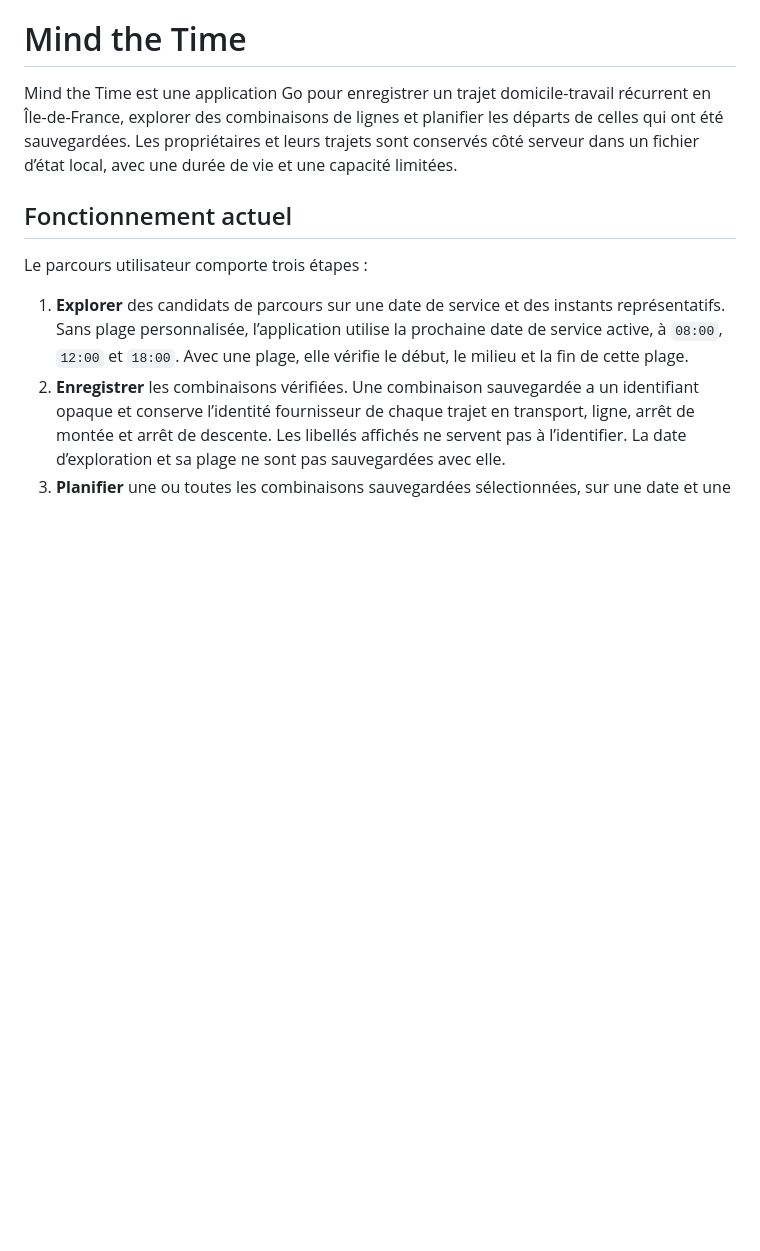
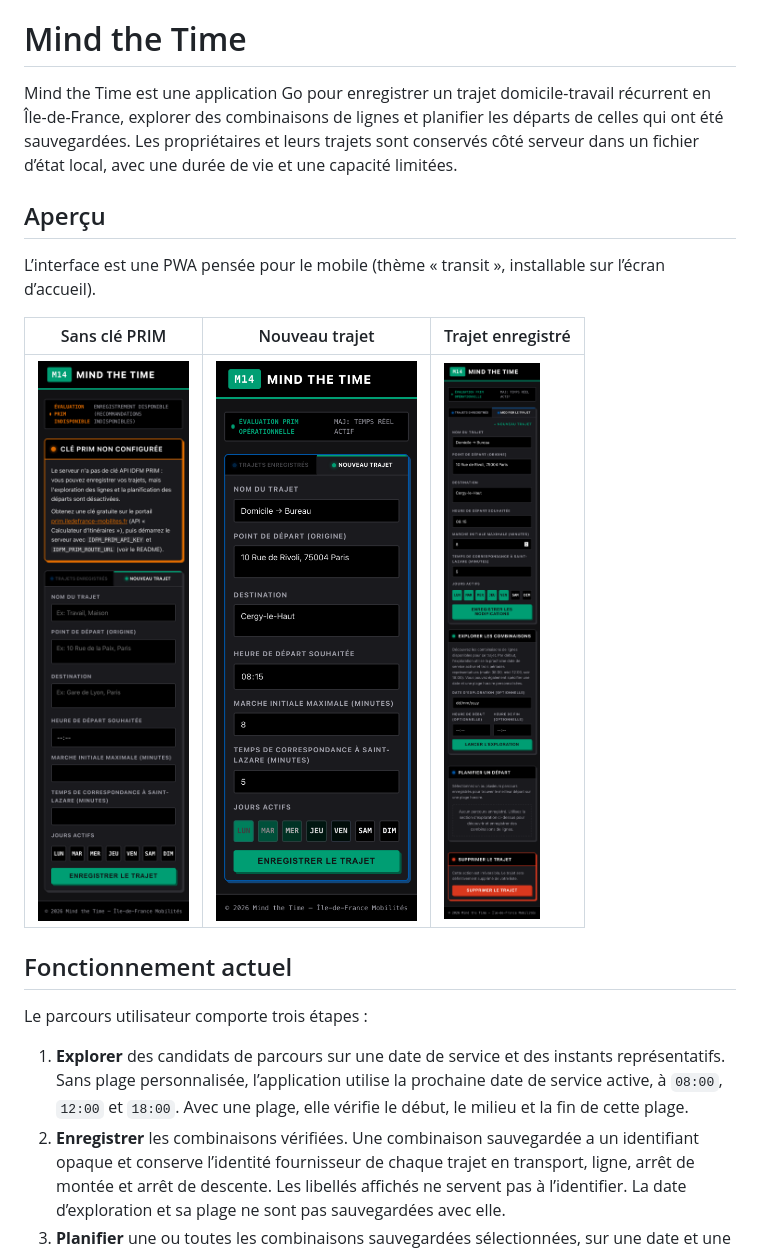
Before and after one commit to ChristopherAparicio/mind-the-time, a Markdown page: README.md, the part around the change. Drawn GitHub-style; pictures changed too: docs/screenshots/commute-result.png (added), docs/screenshots/home-form.png (added), docs/screenshots/home-no-key.png (added); blank space fills up the shorter version.

Commit message:
docs: add README screenshots of the PWA (no-key banner, commute form, commute page)
Co-Authored-By: Claude Fable 5 <noreply@anthropic.com>

```diff
--- a/README.md
+++ b/README.md
@@ -1,6 +1,14 @@
 # Mind the Time
 
 Mind the Time est une application Go pour enregistrer un trajet domicile-travail récurrent en Île-de-France, explorer des combinaisons de lignes et planifier les départs de celles qui ont été sauvegardées. Les propriétaires et leurs trajets sont conservés côté serveur dans un fichier d’état local, avec une durée de vie et une capacité limitées.
+
+## Aperçu
+
+L’interface est une PWA pensée pour le mobile (thème « transit », installable sur l’écran d’accueil).
+
+| Sans clé PRIM | Nouveau trajet | Trajet enregistré |
+| --- | --- | --- |
+| ![Accueil sans clé PRIM : bandeau expliquant comment obtenir et configurer une clé](docs/screenshots/home-no-key.png) | ![Formulaire de création d’un trajet rempli](docs/screenshots/home-form.png) | ![Page d’un trajet enregistré avec les sections Explorer les combinaisons et Planifier un départ](docs/screenshots/commute-result.png) |
 
 ## Fonctionnement actuel
 
```
